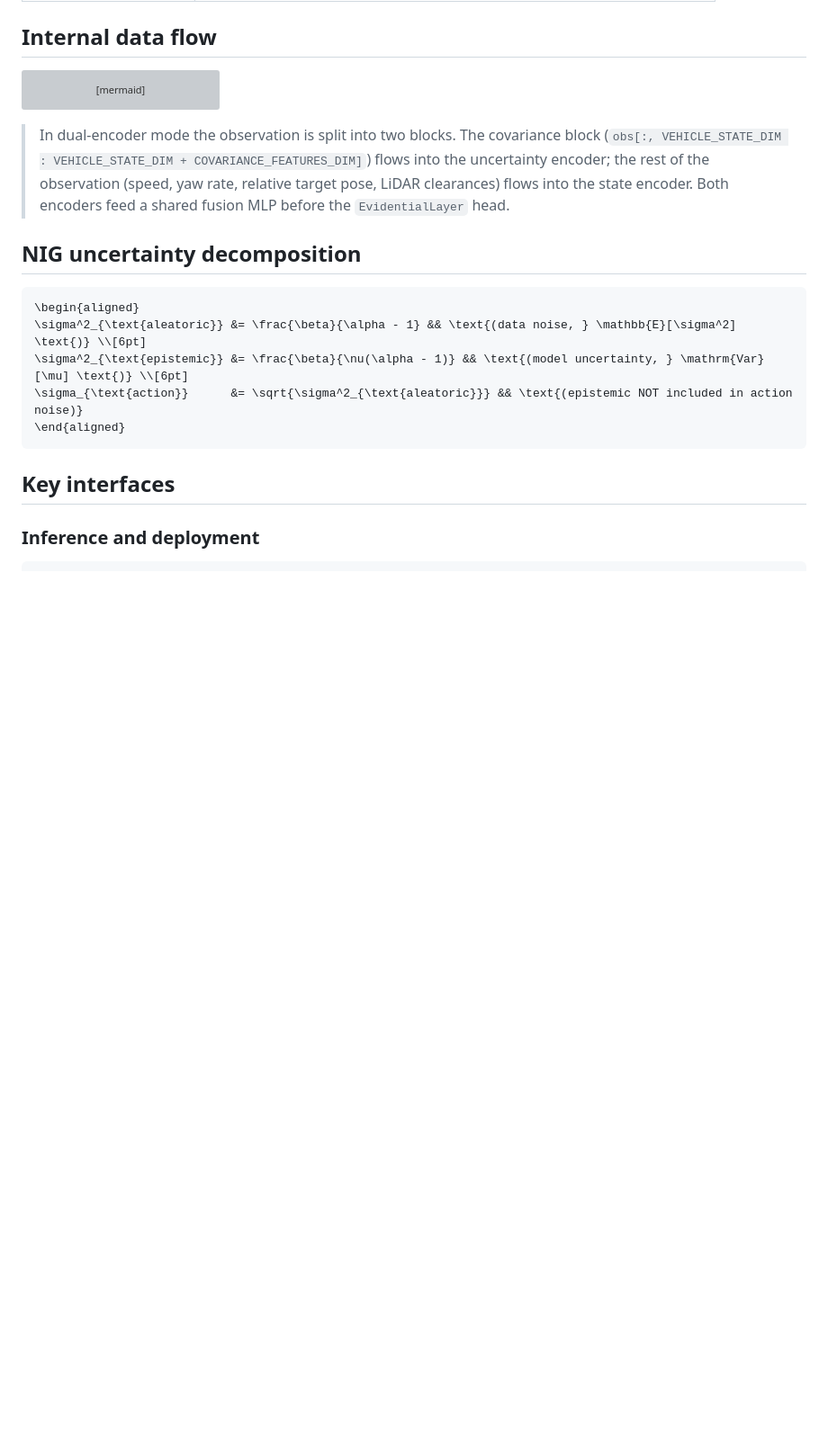
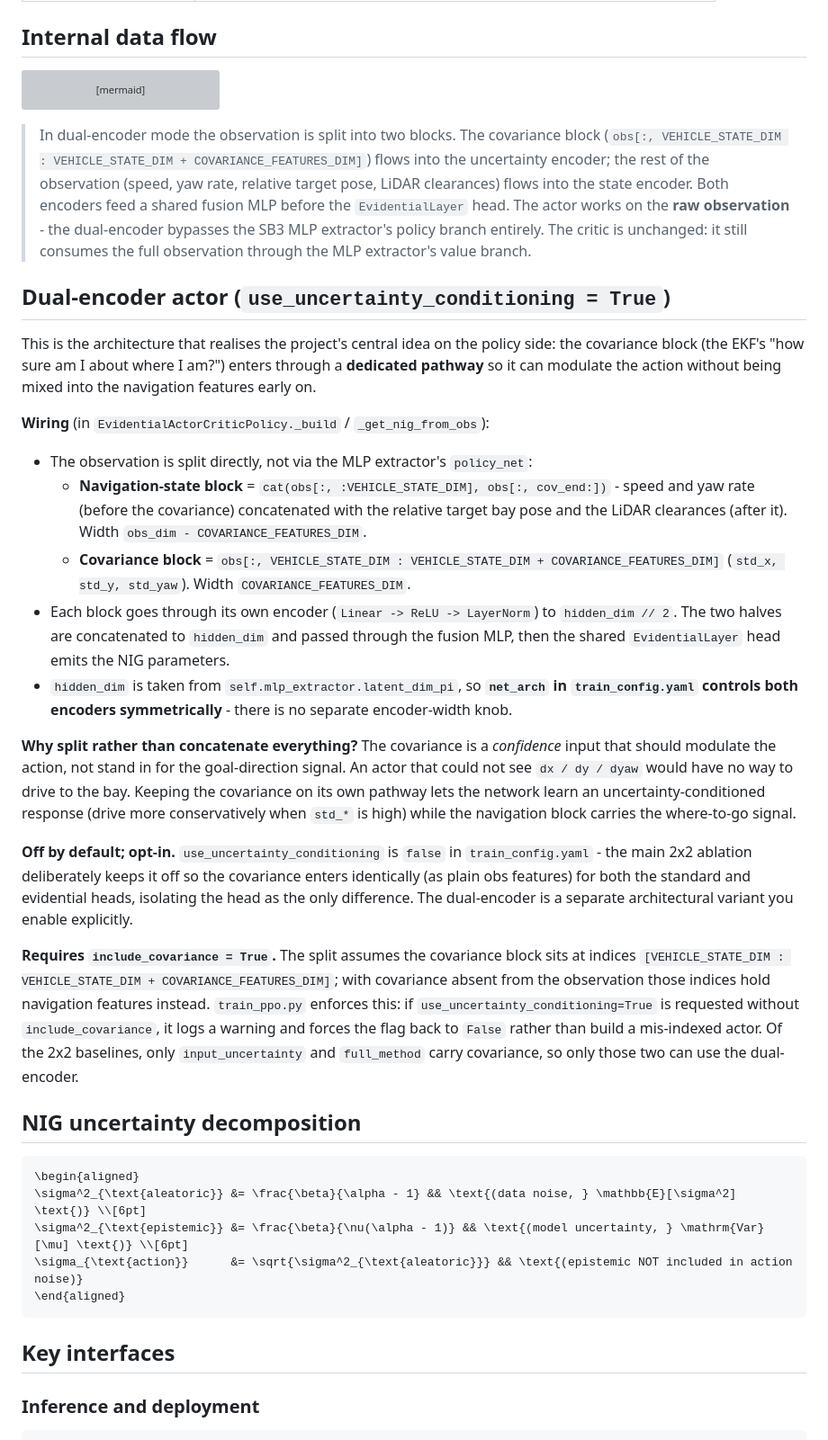
Before and after one commit to Expo39/Uncertainty-Conditioned-RL-with-Evidential-Policy-Networks-for-Autonomous-Systems, a Markdown page: uncertainty_rl/networks/README.md, the part around one of its changes. Shown at 90% size. Drawn GitHub-style; blank space fills up the shorter version; grey boxes are pictures that could not be loaded.

Commit message:
Updated some readmes

```diff
--- a/uncertainty_rl/networks/README.md
+++ b/uncertainty_rl/networks/README.md
@@ -50,7 +50,53 @@ flowchart TB
 > COVARIANCE_FEATURES_DIM]`) flows into the uncertainty encoder; the rest
 > of the observation (speed, yaw rate, relative target pose, LiDAR
 > clearances) flows into the state encoder. Both encoders feed a shared
-> fusion MLP before the `EvidentialLayer` head.
+> fusion MLP before the `EvidentialLayer` head. The actor works on the
+> **raw observation** - the dual-encoder bypasses the SB3 MLP extractor's
+> policy branch entirely. The critic is unchanged: it still consumes the
+> full observation through the MLP extractor's value branch.
+
+## Dual-encoder actor (`use_uncertainty_conditioning = True`)
+
+This is the architecture that realises the project's central idea on the policy side:
+the covariance block (the EKF's "how sure am I about where I am?") enters through a
+**dedicated pathway** so it can modulate the action without being mixed into the
+navigation features early on.
+
+**Wiring** (in `EvidentialActorCriticPolicy._build` / `_get_nig_from_obs`):
+
+- The observation is split directly, not via the MLP extractor's `policy_net`:
+  - **Navigation-state block** = `cat(obs[:, :VEHICLE_STATE_DIM], obs[:, cov_end:])` -
+    speed and yaw rate (before the covariance) concatenated with the relative target bay
+    pose and the LiDAR clearances (after it). Width `obs_dim - COVARIANCE_FEATURES_DIM`.
+  - **Covariance block** = `obs[:, VEHICLE_STATE_DIM : VEHICLE_STATE_DIM + COVARIANCE_FEATURES_DIM]`
+    (`std_x, std_y, std_yaw`). Width `COVARIANCE_FEATURES_DIM`.
+- Each block goes through its own encoder (`Linear -> ReLU -> LayerNorm`) to `hidden_dim // 2`.
+  The two halves are concatenated to `hidden_dim` and passed through the fusion MLP, then
+  the shared `EvidentialLayer` head emits the NIG parameters.
+- `hidden_dim` is taken from `self.mlp_extractor.latent_dim_pi`, so **`net_arch` in
+  `train_config.yaml` controls both encoders symmetrically** - there is no separate
+  encoder-width knob.
+
+**Why split rather than concatenate everything?** The covariance is a *confidence* input
+that should modulate the action, not stand in for the goal-direction signal. An actor that
+could not see `dx / dy / dyaw` would have no way to drive to the bay. Keeping the covariance
+on its own pathway lets the network learn an uncertainty-conditioned response (drive more
+conservatively when `std_*` is high) while the navigation block carries the where-to-go
+signal.
+
+**Off by default; opt-in.** `use_uncertainty_conditioning` is `false` in
+`train_config.yaml` - the main 2x2 ablation deliberately keeps it off so the covariance
+enters identically (as plain obs features) for both the standard and evidential heads,
+isolating the head as the only difference. The dual-encoder is a separate architectural
+variant you enable explicitly.
+
+**Requires `include_covariance = True`.** The split assumes the covariance block sits at
+indices `[VEHICLE_STATE_DIM : VEHICLE_STATE_DIM + COVARIANCE_FEATURES_DIM]`; with covariance
+absent from the observation those indices hold navigation features instead. `train_ppo.py`
+enforces this: if `use_uncertainty_conditioning=True` is requested without
+`include_covariance`, it logs a warning and forces the flag back to `False` rather than
+build a mis-indexed actor. Of the 2x2 baselines, only `input_uncertainty` and `full_method`
+carry covariance, so only those two can use the dual-encoder.
 
 ## NIG uncertainty decomposition
 
```
Also changed, not shown: other parts of uncertainty_rl/networks/README.md (+8 -4 lines), configs/layouts/README.md (+1 -1 lines).
